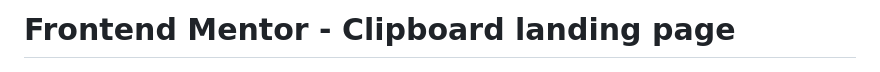
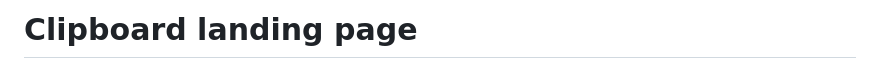
Before and after one commit to towhidulislamalif/clipboard-landing-page, a Markdown page: README.md, the part around the change printed below. GitHub-like rendering.

```diff
--- a/README.md
+++ b/README.md
@@ -1,4 +1,3 @@
-# Frontend Mentor - Clipboard landing page
-
+# Clipboard landing page
 ![Design preview for the Clipboard landing page coding challenge](./design/desktop-preview.jpg)
 
```
Also changed, not shown: other parts of README.md (+1 -1 lines).
